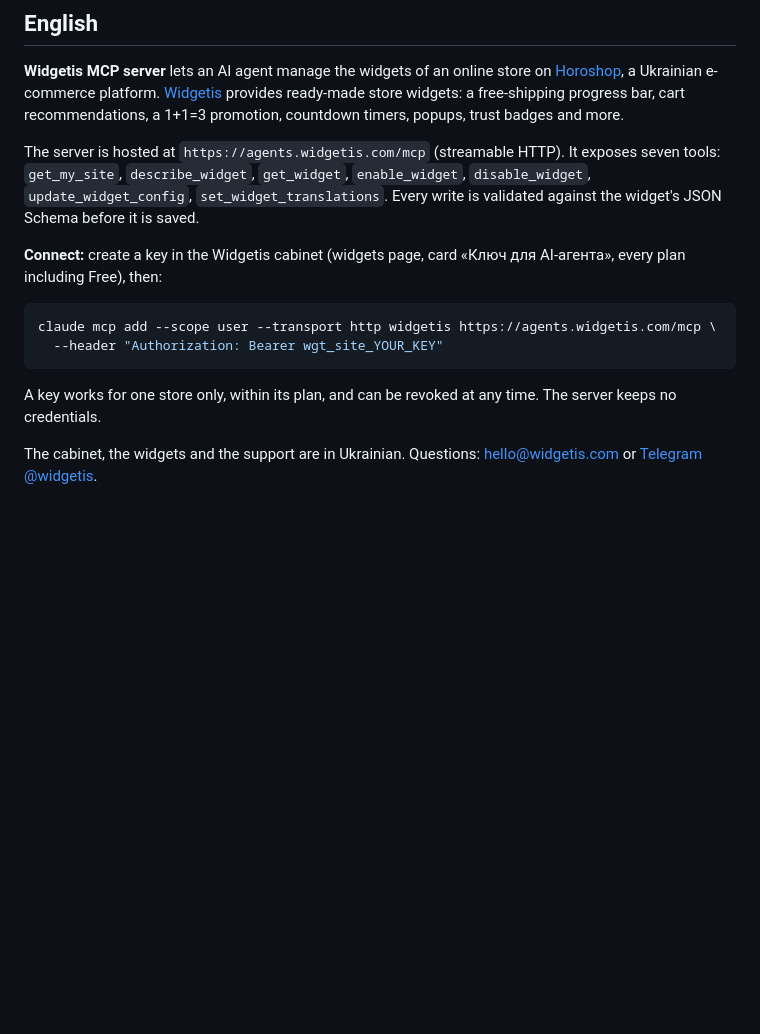
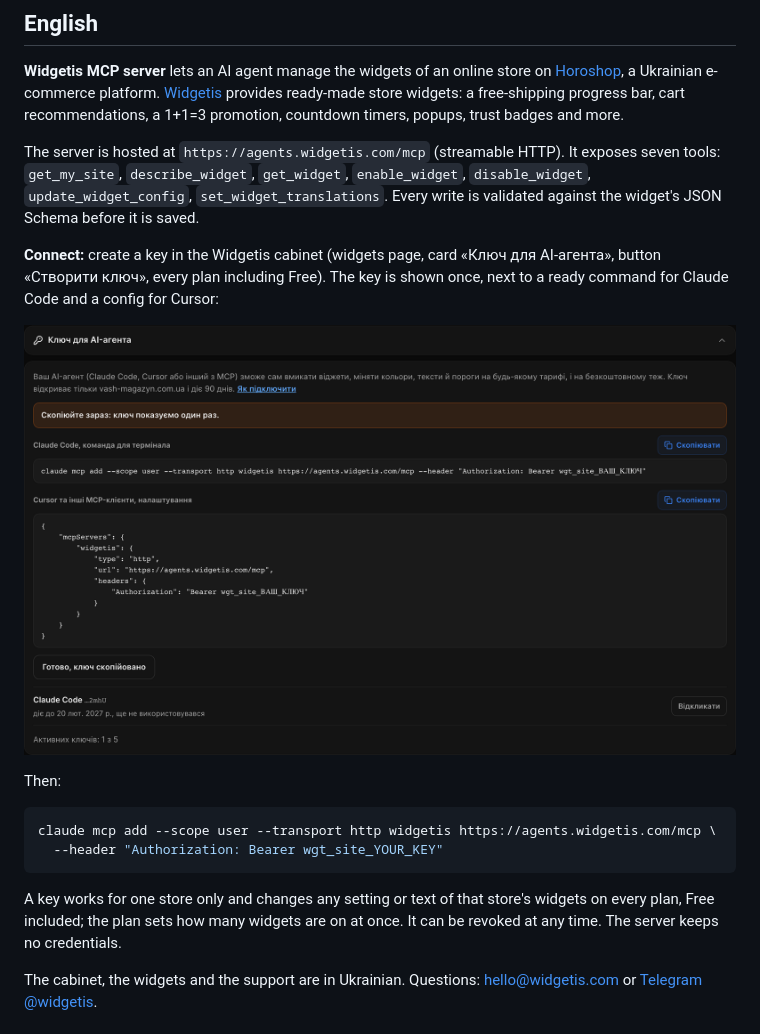
Before and after one commit to widgetis/widgetis-mcp, a Markdown page: README.md, the part around one of its changes. Drawn GitHub-style; pictures changed too: docs/images/agent-key-issued.png (added); blank space fills up the shorter version.

Commit message:
Connect guide with cabinet screenshots

````diff
--- a/README.md
+++ b/README.md
@@ -95,14 +108,18 @@ claude mcp add --scope user --transport http widgetis https://agents.widgetis.co
 
 The server is hosted at `https://agents.widgetis.com/mcp` (streamable HTTP). It exposes seven tools: `get_my_site`, `describe_widget`, `get_widget`, `enable_widget`, `disable_widget`, `update_widget_config`, `set_widget_translations`. Every write is validated against the widget's JSON Schema before it is saved.
 
-**Connect:** create a key in the Widgetis cabinet (widgets page, card «Ключ для AI-агента», every plan including Free), then:
+**Connect:** create a key in the Widgetis cabinet (widgets page, card «Ключ для AI-агента», button «Створити ключ», every plan including Free). The key is shown once, next to a ready command for Claude Code and a config for Cursor:
+
+![The issued key with the Claude Code command and the Cursor config](docs/images/agent-key-issued.png)
+
+Then:
 
 ```bash
 claude mcp add --scope user --transport http widgetis https://agents.widgetis.com/mcp \
   --header "Authorization: Bearer wgt_site_YOUR_KEY"
 ```
 
-A key works for one store only, within its plan, and can be revoked at any time. The server keeps no credentials.
+A key works for one store only and changes any setting or text of that store's widgets on every plan, Free included; the plan sets how many widgets are on at once. It can be revoked at any time. The server keeps no credentials.
 
 The cabinet, the widgets and the support are in Ukrainian. Questions: hello@widgetis.com or [Telegram @widgetis](https://t.me/widgetis).
 
````
Also changed, not shown: other parts of README.md (+15 -2 lines), docs/images/agent-key-create.png (added), docs/images/agent-key-phone.png (added).
